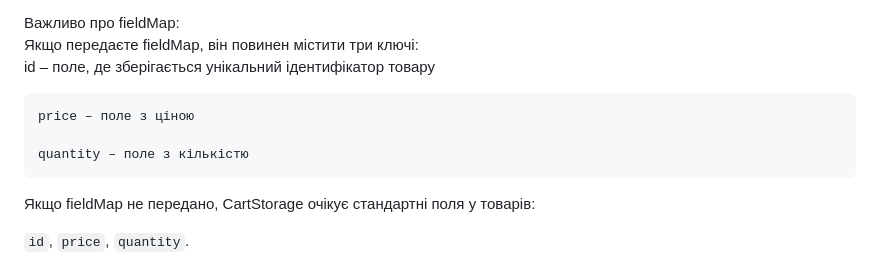
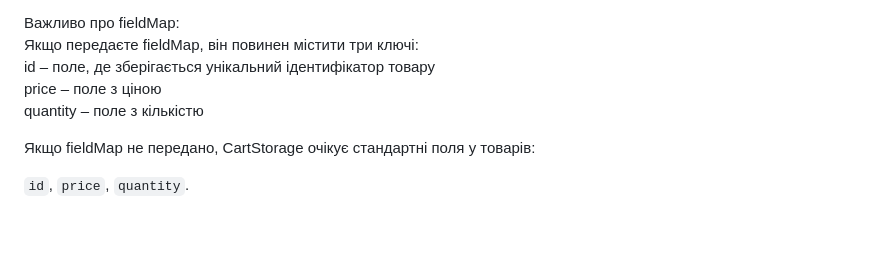
Before and after one commit to MikoleUa/JS-homework-1, a Markdown page: README.md, the part around the change. Drawn GitHub-style; blank space fills up the shorter version.

```diff
--- a/README.md
+++ b/README.md
@@ -50,10 +50,9 @@ new CartStorage(storageKey, fieldMap)
 Важливо про fieldMap:
 Якщо передаєте fieldMap, він повинен містити три ключі:
     id – поле, де зберігається унікальний ідентифікатор товару
+    price – поле з ціною
+    quantity – поле з кількістю
 
-    price – поле з ціною
-
-    quantity – поле з кількістю
 Якщо fieldMap не передано, CartStorage очікує стандартні поля у товарів:
 
  `id`, `price`, `quantity`.
```
